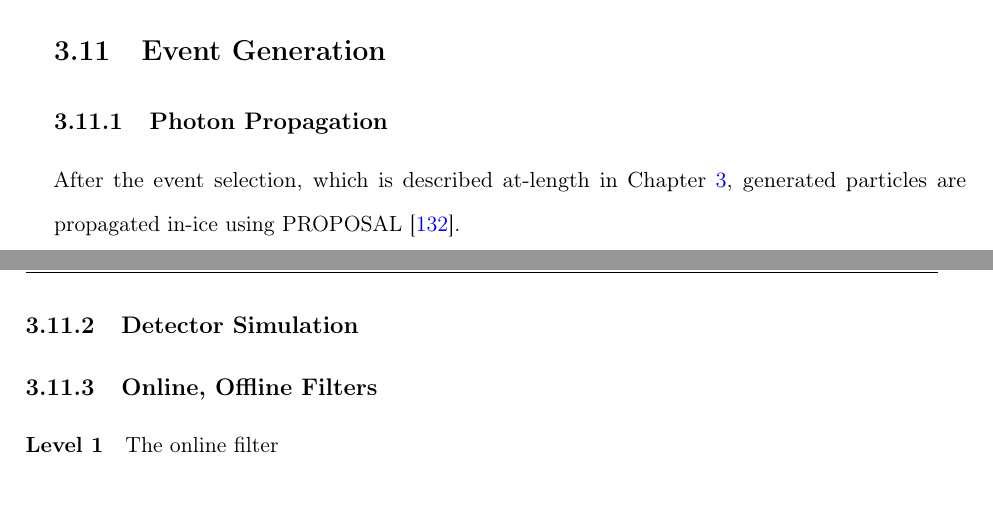
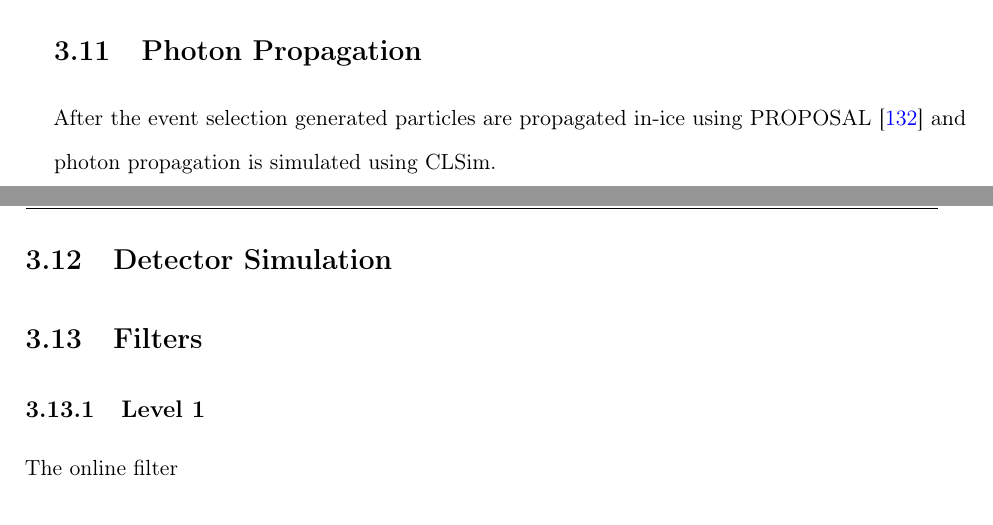
Before and after one commit to BenSmithers/Dissertation, a LaTeX thesis (main.tex, which reads generation.tex): two parts of pages 53 and 54 of 133 before the commit and two parts of pages 53 and 54 of 135 after it, joined at a grey line, cut at the place of the change. Compiled offline with pdfLaTeX.

Commit message:
event numbers, structure

```diff
--- a/generation.tex
+++ b/generation.tex
@@ -4,17 +4,15 @@
 
 \begin{document}
 
-\section{Event Generation}
+\section{Photon Propagation}
 
-\subsection{Photon Propagation}
+After the event selection generated particles are propagated in-ice using PROPOSAL~\cite{Koehne:2013gpa} and photon propagation is simulated using CLSim.
 
-After the event selection, which is described at-length in Chapter~\ref{chapter:gen}, generated particles are propagated in-ice using PROPOSAL~\cite{Koehne:2013gpa}.
+\section{Detector Simulation}
 
-\subsection{Detector Simulation}
+\section{Filters}
 
-\subsection{Online, Offline Filters}
-
-\paragraph{Level 1}
+\subsection{Level 1}
 
 The online filter
 
```
Also changed, not shown: final_analysis.tex (+11 -1 lines), systematics.tex (+1 -1 lines), generation.tex (2 more changed lines).
